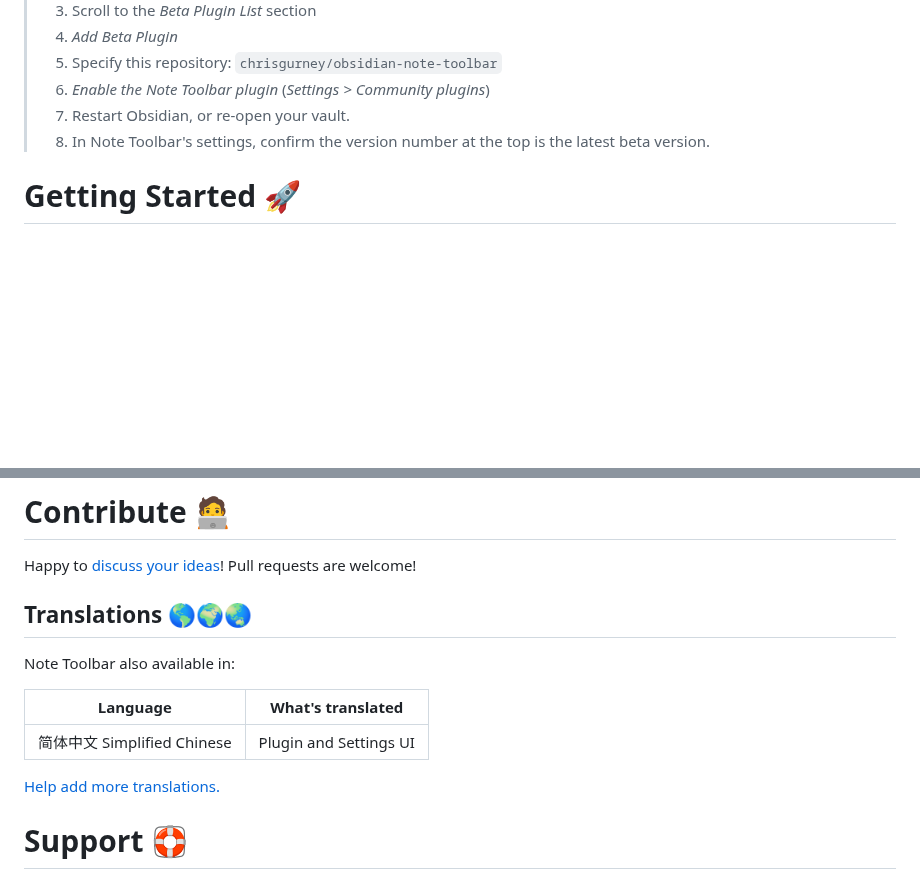
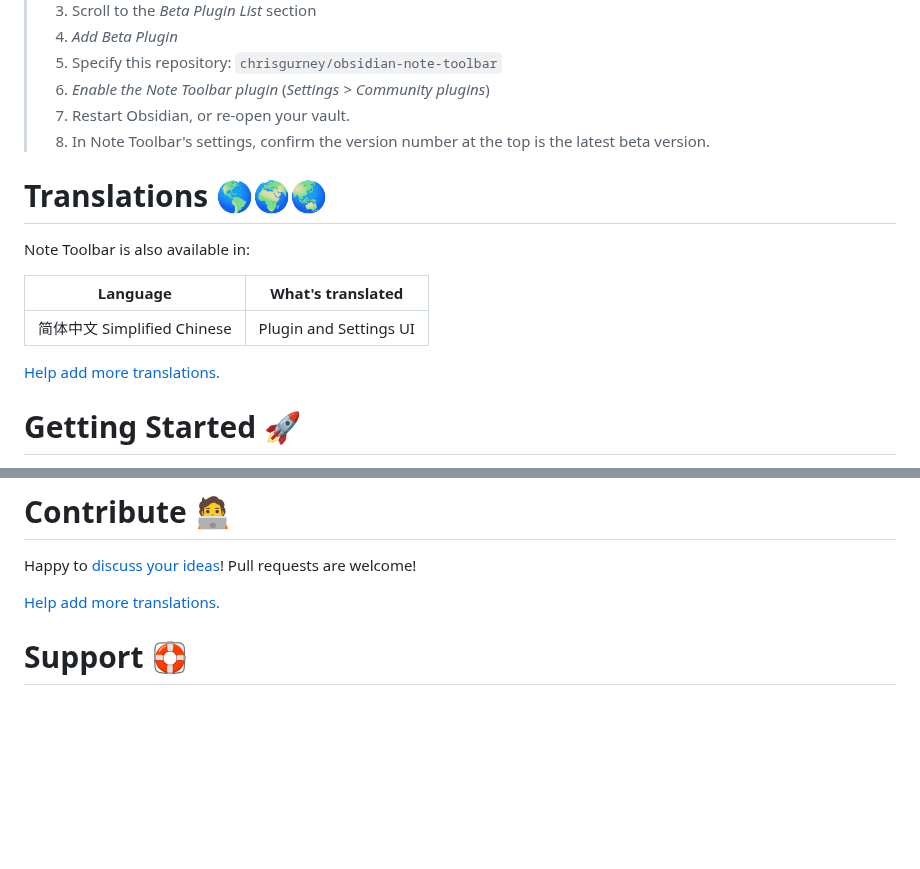
Before and after one commit to chrisgurney/obsidian-note-toolbar, a Markdown page: README.md, 2 parts joined by grey strips. Rendered like a GitHub page; folded sections open; blank space fills up the shorter version.

Commit message:
docs: readme: translations section

```diff
--- a/README.md
+++ b/README.md
@@ -76,6 +76,17 @@ As beta versions become available, I welcome <a href="https://github.com/chrisgu
 </blockquote>
 </details>
 
+# Translations 🌎🌍🌏
+
+Note Toolbar is also available in:
+
+|Language|What's translated|
+|---|---|
+|简体中文 Simplified Chinese|Plugin and Settings UI|
+
+[Help add more translations.](https://github.com/chrisgurney/obsidian-note-toolbar/discussions/118)
+
+
 # Getting Started 🚀
 
 Once enabled, open Note Toolbar's settings:
@@ -124,14 +135,6 @@ Shout out to other projects and people who helped me with questions I had while
 
 Happy to [discuss your ideas](https://github.com/chrisgurney/obsidian-note-toolbar/discussions)! Pull requests are welcome!
 
-## Translations 🌎🌍🌏
-
-Note Toolbar also available in:
-
-|Language|What's translated|
-|---|---|
-|简体中文 Simplified Chinese|Plugin and Settings UI|
-
 [Help add more translations.](https://github.com/chrisgurney/obsidian-note-toolbar/discussions/118)
 
 # Support 🛟
```
